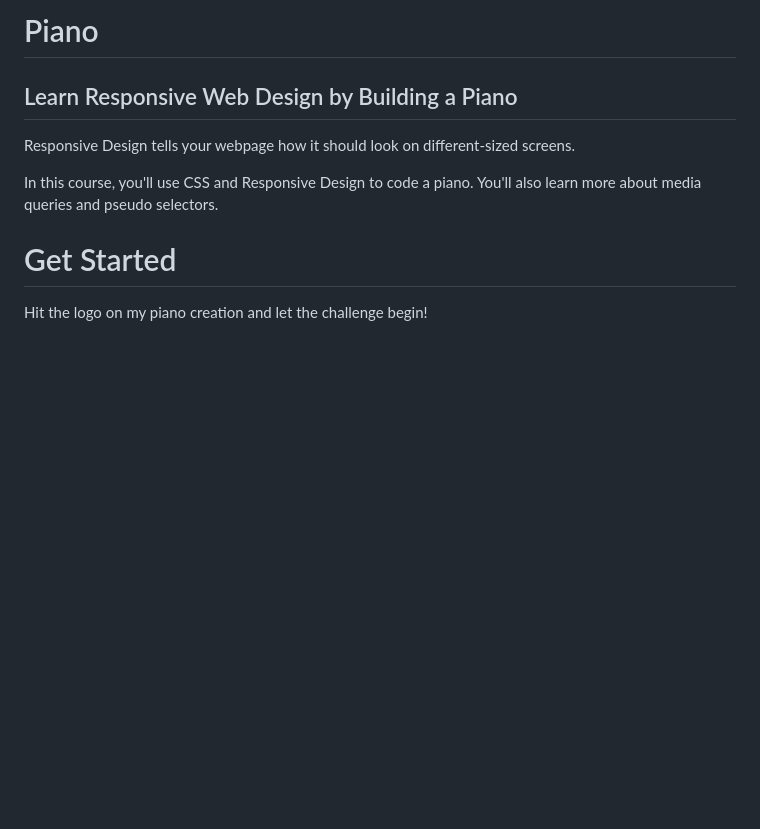
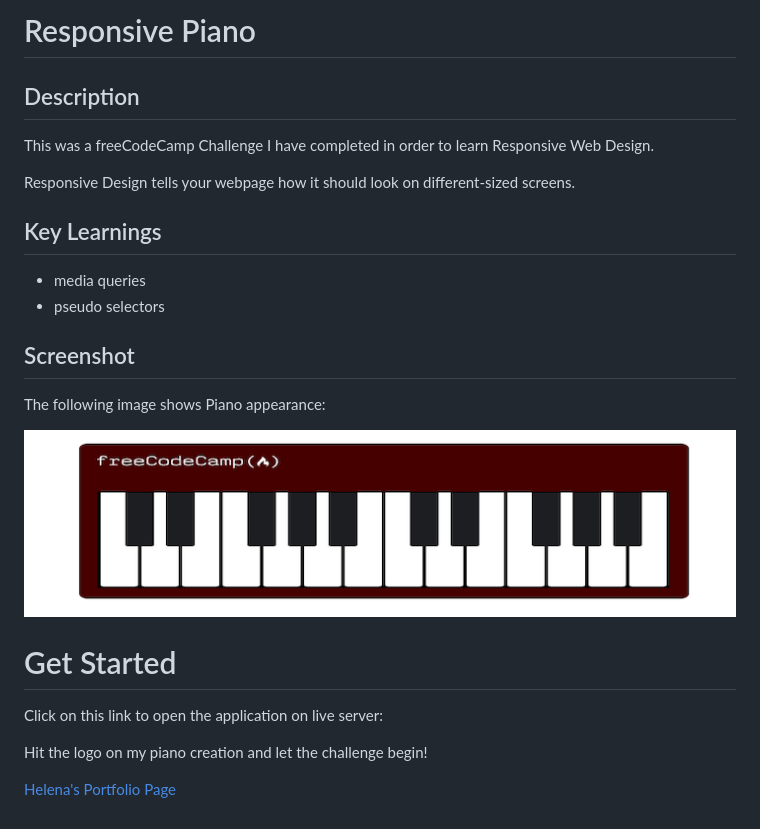
Before and after one commit to cyberrie/piano, a Markdown page: README.md, the part around the change. Drawn GitHub-style; pictures changed too: images/piano1.png (added); blank space fills up the shorter version.

Commit message:
readme updated and image added

```diff
--- a/README.md
+++ b/README.md
@@ -1,11 +1,26 @@
-# Piano
+# Responsive Piano
 
-## Learn Responsive Web Design by Building a Piano
+## Description
+
+This was a freeCodeCamp Challenge I have completed in order to learn Responsive Web Design.
 
 Responsive Design tells your webpage how it should look on different-sized screens.
 
-In this course, you'll use CSS and Responsive Design to code a piano. You'll also learn more about media queries and pseudo selectors.
+## Key Learnings
+
+- media queries
+- pseudo selectors
+
+## Screenshot
+
+The following image shows Piano appearance:
+
+![portfolio demo](./images/piano1.png)
 
 # Get Started
 
+Click on this link to open the application on live server:
+
 Hit the logo on my piano creation and let the challenge begin!
+
+[Helena's Portfolio Page]()
```
